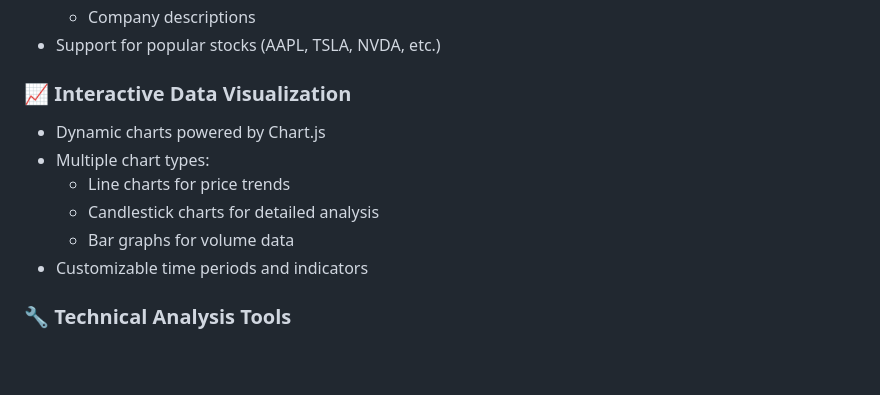
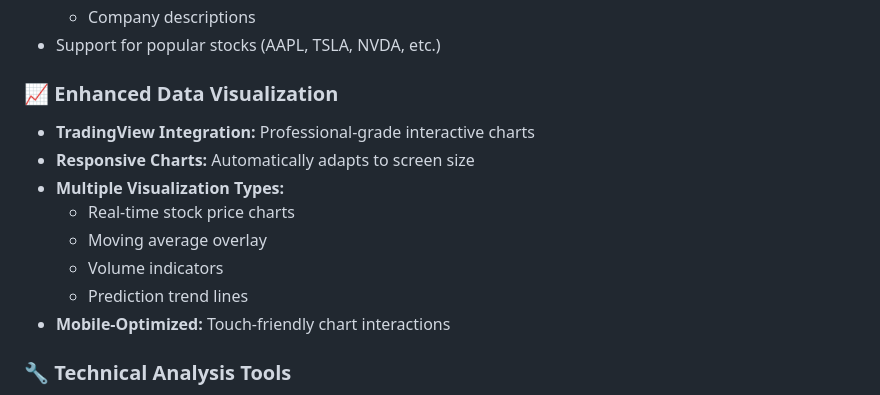
Before and after one commit to insyirahazman/Stock-Analysis-Web, a Markdown page: README.md, the part around one of its changes. Rendered like a GitHub page; blank space fills up the shorter version.

```diff
--- a/README.md
+++ b/README.md
@@ -25,13 +25,15 @@ MYStocks is a Malaysia-focused stock analysis platform that provides real-time m
   - Company descriptions
 - Support for popular stocks (AAPL, TSLA, NVDA, etc.)
 
-### 📈 **Interactive Data Visualization**
-- Dynamic charts powered by Chart.js
-- Multiple chart types:
-  - Line charts for price trends
-  - Candlestick charts for detailed analysis
-  - Bar graphs for volume data
-- Customizable time periods and indicators
+### 📈 **Enhanced Data Visualization**
+- **TradingView Integration:** Professional-grade interactive charts
+- **Responsive Charts:** Automatically adapts to screen size
+- **Multiple Visualization Types:**
+  - Real-time stock price charts
+  - Moving average overlay
+  - Volume indicators
+  - Prediction trend lines
+- **Mobile-Optimized:** Touch-friendly chart interactions
 
 ### 🔧 **Technical Analysis Tools**
 - Moving Averages (MA)
```
Also changed, not shown: other parts of README.md (+100 -34 lines).
